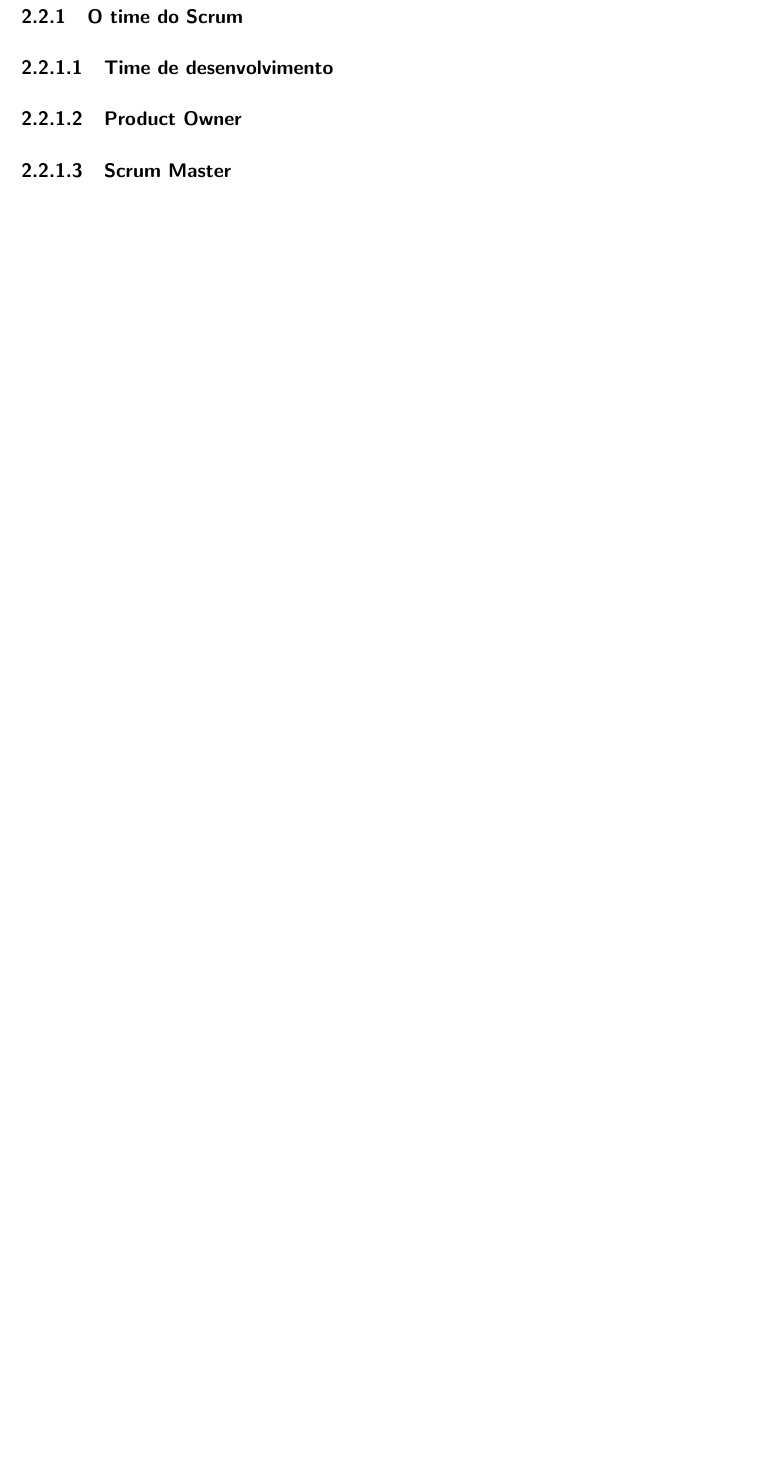
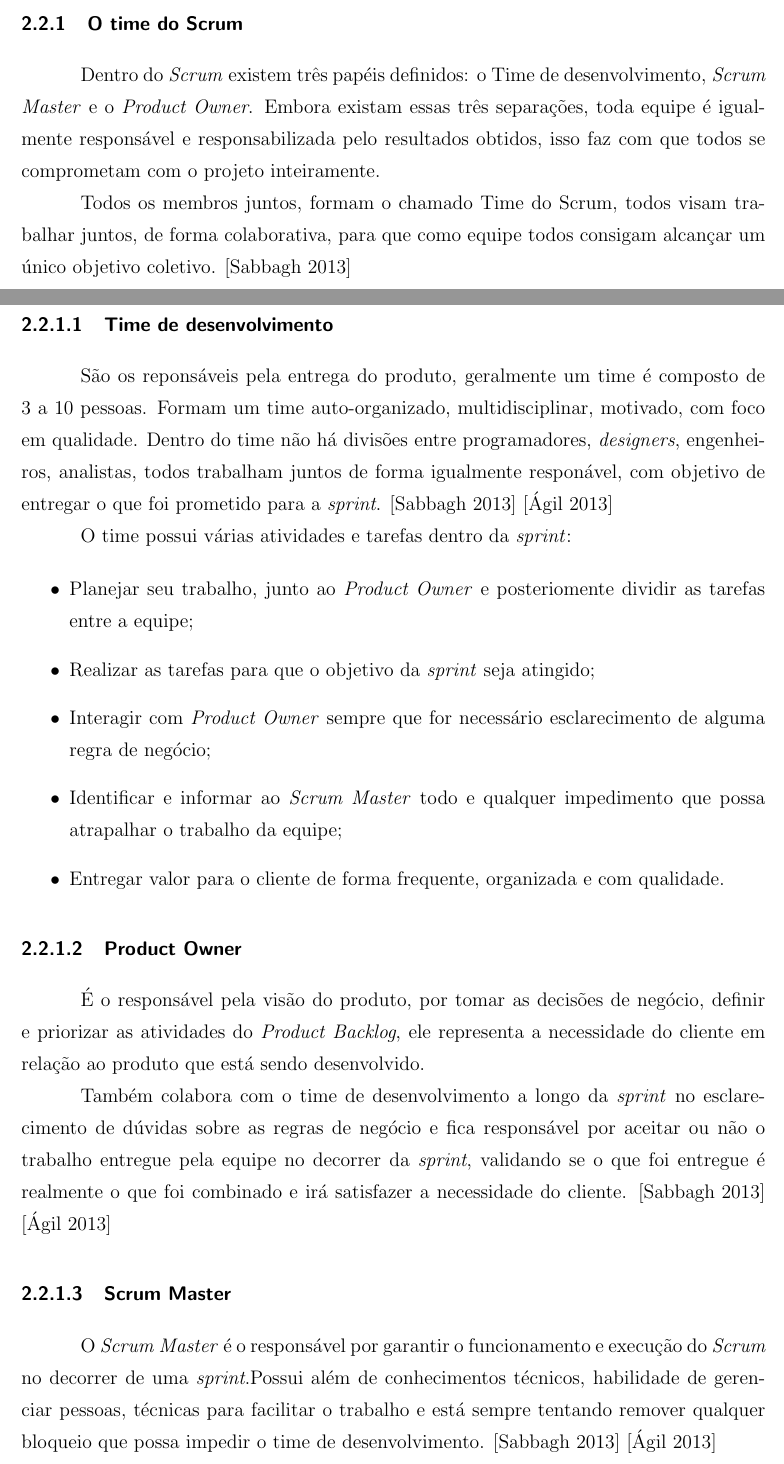
Before and after one commit to lccezinha/monografia, a LaTeX thesis (Monografia.tex): part of page 14 of 15 before the commit and two parts of pages 13 and 14 of 16 after it, the two joined at a grey line, cut so that both start at the same text, the shorter picture padded with empty space. Compiled offline with pdfLaTeX; the source files are stored in an older character set and shown here as Unicode; a LaTeX package or settings file that is missing is left out; a missing bibliography style is replaced by a similar one.

Commit message:
Finalizando sobre Time do Scrum

```diff
--- a/Monografia.tex
+++ b/Monografia.tex
@@ -227,9 +227,48 @@
 \end{figure}
 
 \subsection{O time do Scrum}
+
+Dentro do \textit{Scrum} existem três papéis definidos: o Time de desenvolvimento, \textit{Scrum Master}
+e o \textit{Product Owner}. Embora existam essas três separações, toda equipe é igualmente responsável
+e responsabilizada pelo resultados obtidos, isso faz com que todos se comprometam com o projeto inteiramente.
+
+Todos os membros juntos, formam o chamado Time do Scrum, todos visam trabalhar juntos, de forma colaborativa,
+para que como equipe todos consigam alcançar um único objetivo coletivo. \cite{LivroScrumCasaDoCodigo}
+
 \subsubsection{Time de desenvolvimento}
+
+São os reponsáveis pela entrega do produto, geralmente um time é composto de 3 a 10 pessoas.
+Formam um time auto-organizado, multidisciplinar, motivado, com foco em qualidade.
+Dentro do time não há divisões entre programadores, \textit{designers}, engenheiros, analistas,
+todos trabalham juntos de forma igualmente responável, com objetivo de
+entregar o que foi prometido para a \textit{sprint}. \cite{LivroScrumCasaDoCodigo} \cite{DesenvolvimentoAgil:Scrum}
+
+O time possui várias atividades e tarefas dentro da \textit{sprint}:
+
+\begin{itemize}
+  \item Planejar seu trabalho, junto ao \textit{Product Owner} e posteriomente dividir as tarefas entre a equipe;
+  \item Realizar as tarefas para que o objetivo da \textit{sprint} seja atingido;
+  \item Interagir com \textit{Product Owner} sempre que for necessário esclarecimento de alguma regra de negócio;
+  \item Identificar e informar ao \textit{Scrum Master} todo e qualquer impedimento que possa atrapalhar
+  o trabalho da equipe;
+  \item Entregar valor para o cliente de forma frequente, organizada e com qualidade.
+\end{itemize}
+
 \subsubsection{Product Owner}
+
+É o responsável pela visão do produto, por tomar as decisões de negócio, definir e priorizar as atividades
+do \textit{Product Backlog}, ele representa a necessidade do cliente em relação ao produto que está sendo
+desenvolvido.
+
+Também colabora com o time de desenvolvimento a longo da \textit{sprint} no esclarecimento de dúvidas
+sobre as regras de negócio e fica responsável por aceitar ou não o trabalho entregue pela equipe
+no decorrer da \textit{sprint}, validando se o que foi entregue é realmente o que foi combinado
+e irá satisfazer a necessidade do cliente. \cite{LivroScrumCasaDoCodigo} \cite{DesenvolvimentoAgil:Scrum}
+
 \subsubsection{Scrum Master}
+
+O \textit{Scrum Master} é o responsável por garantir o funcionamento e execução do \textit{Scrum} no
+decorrer de uma \textit{sprint}.Possui além de conhecimentos técnicos, habilidade de gerenciar pessoas, técnicas para facilitar o trabalho e está sempre tentando remover qualquer bloqueio que possa impedir o time de desenvolvimento. \cite{LivroScrumCasaDoCodigo} \cite{DesenvolvimentoAgil:Scrum}
 
 \subsection{Artefatos do Scrum}
 \subsubsection{Product Backlog}
```
Also changed, not shown: Monografia.pdf.
